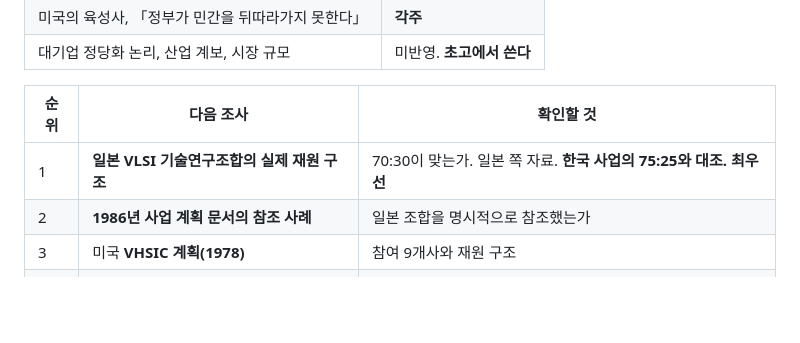
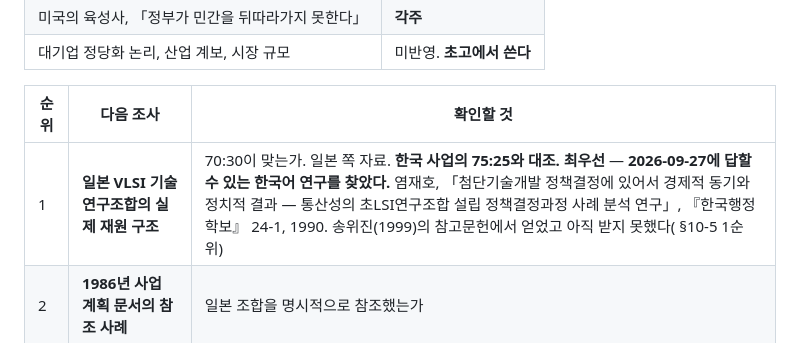
Before and after one commit to dms8588478-droid/thesis-1980s-korea-electronics, a Markdown page: research/source_card_maeil_1983_editorial.md, the part around the change. GitHub-like rendering; blank space fills up the shorter version.

```diff
--- a/research/source_card_maeil_1983_editorial.md
+++ b/research/source_card_maeil_1983_editorial.md
@@ -101,7 +101,7 @@
 
 | 순위 | 다음 조사 | 확인할 것 |
 |---|---|---|
-| 1 | **일본 VLSI 기술연구조합의 실제 재원 구조** | 70:30이 맞는가. 일본 쪽 자료. **한국 사업의 75:25와 대조. 최우선** |
+| 1 | **일본 VLSI 기술연구조합의 실제 재원 구조** | 70:30이 맞는가. 일본 쪽 자료. **한국 사업의 75:25와 대조. 최우선** — **2026-09-27에 답할 수 있는 한국어 연구를 찾았다.** 염재호, 「첨단기술개발 정책결정에 있어서 경제적 동기와 정치적 결과 — 통산성의 초LSI연구조합 설립 정책결정과정 사례 분석 연구」, 『한국행정학보』 24-1, 1990. 송위진(1999)의 참고문헌에서 얻었고 아직 받지 못했다( §10-5 1순위) |
 | 2 | **1986년 사업 계획 문서의 참조 사례** | 일본 조합을 명시적으로 참조했는가 |
 | 3 | 미국 **VHSIC 계획(1978)** | 참여 9개사와 재원 구조 |
 | 4 | 1970년대 미국 **반도체공업회(SIA)** | 정부 주도로 조직되었다는 서술의 검증 |
```
Also changed, not shown: research/source_card_pa_1976_switching.md (+25 -3 lines).
